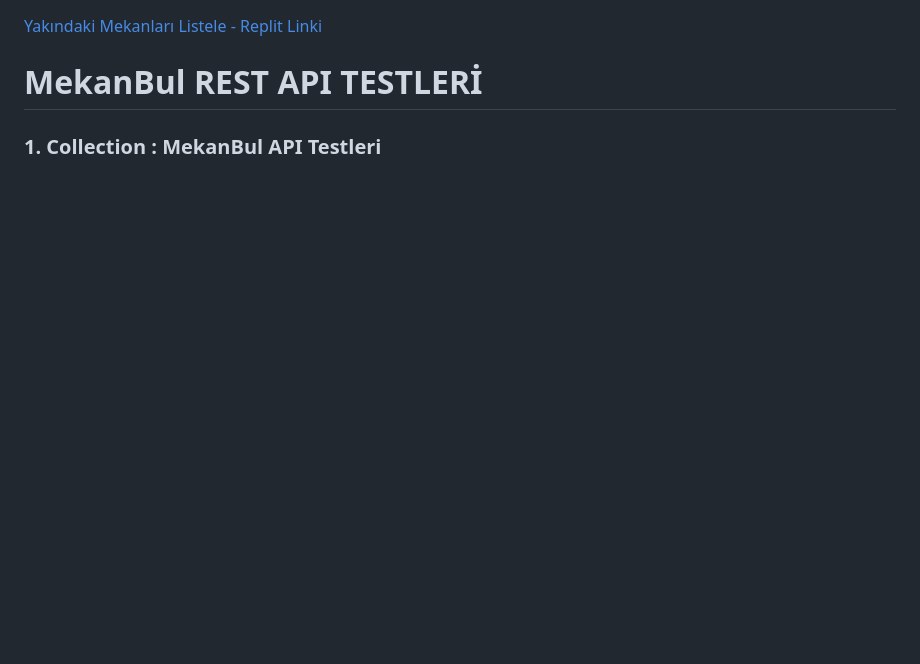
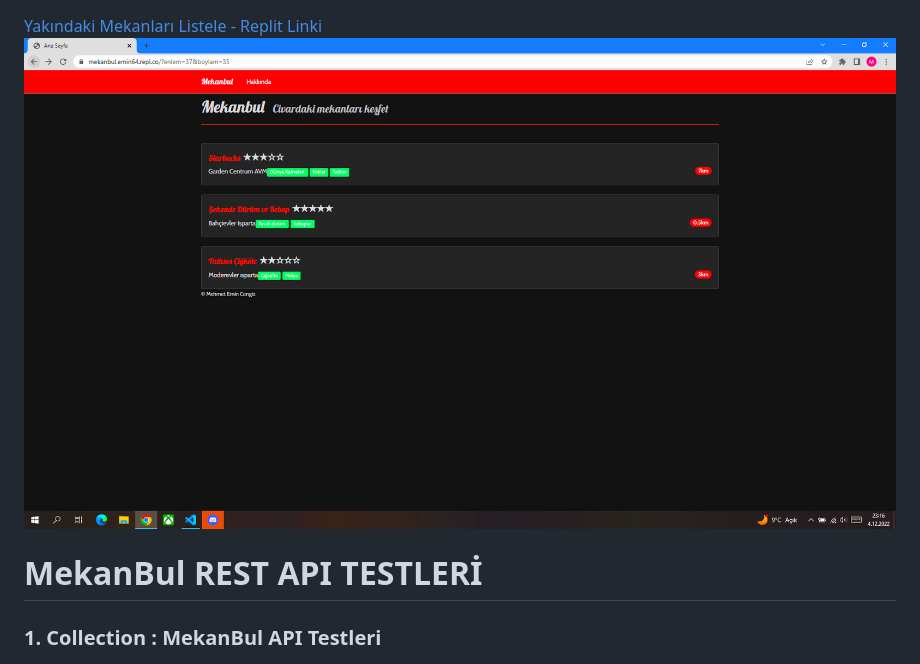
Before and after one commit to emin64/mekanbul, a Markdown page: README.md, the part around the change. GitHub-like rendering; pictures changed too: Resimler/replit.png (added); blank space fills up the shorter version.

Commit message:
odev7

```diff
--- a/README.md
+++ b/README.md
@@ -1,5 +1,5 @@
 [Yakındaki Mekanları Listele - Replit Linki](https://mekanbul.emin64.repl.co/?enlem=37&boylam=35)
-
+![1](Resimler/replit.png)
 
 
 # MekanBul REST API TESTLERİ
```
